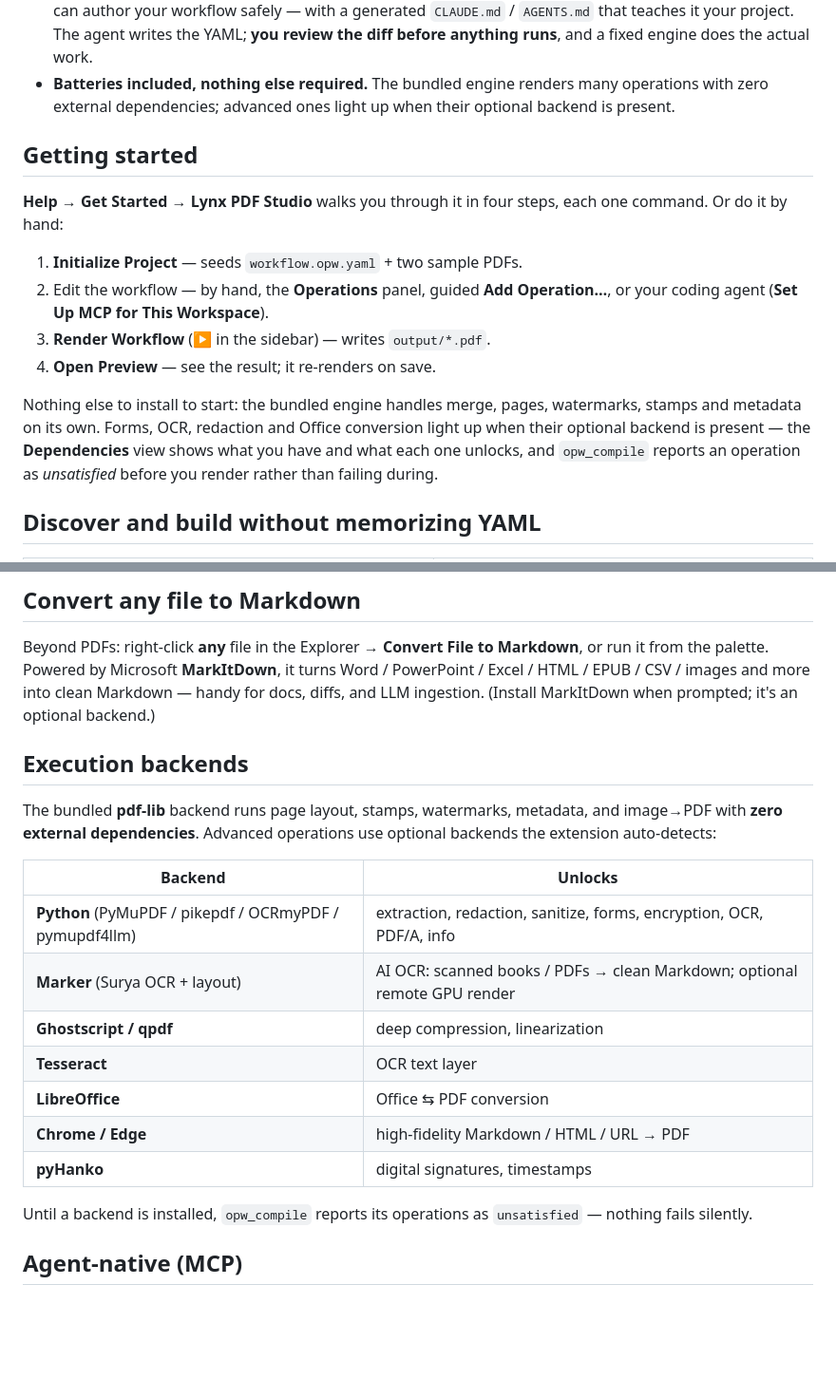
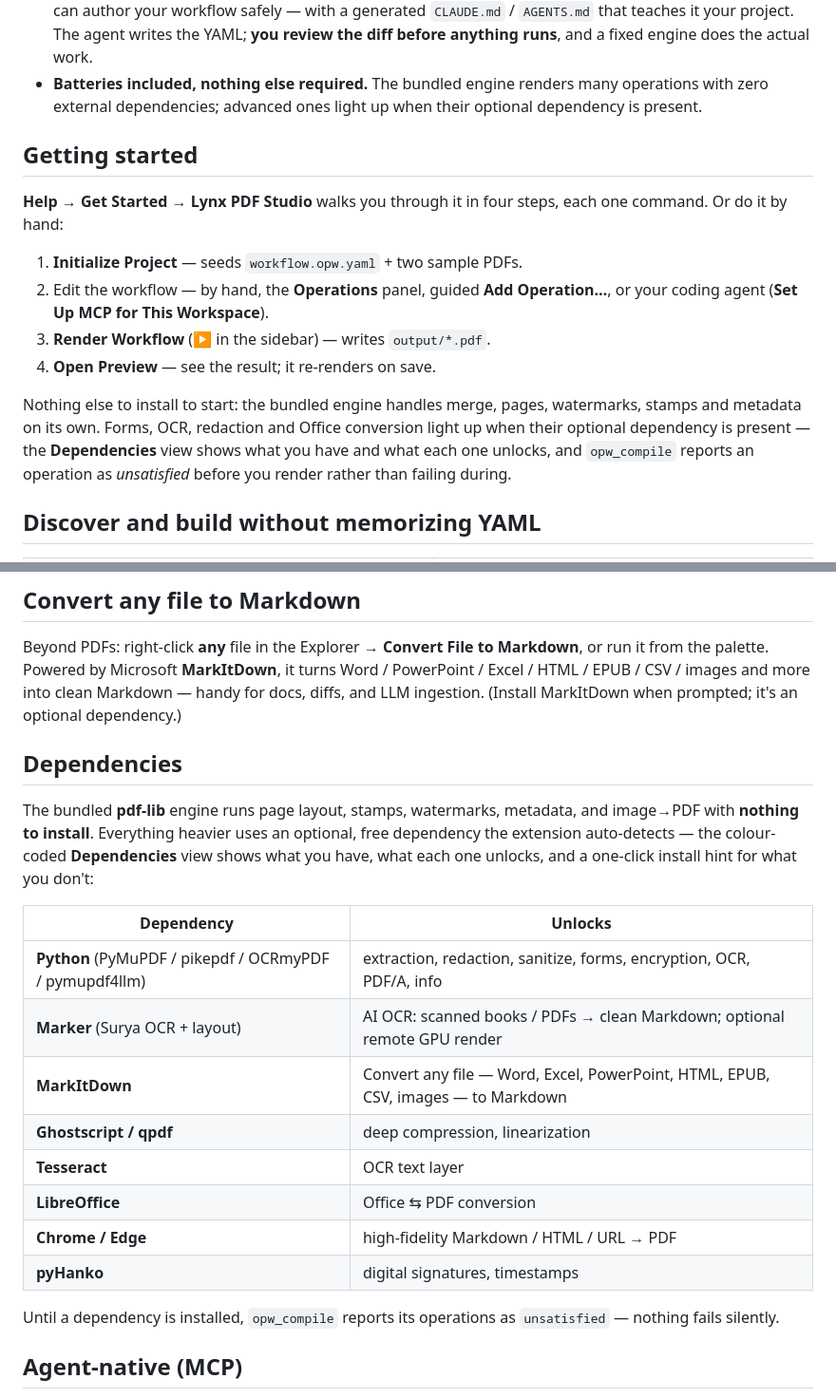
Before and after one commit to LynxDI/pdf-studio, a Markdown page: README.md, 2 parts joined by grey strips. Shown at 95% size. Drawn GitHub-style; blank space fills up the shorter version.

Commit message:
docs: sync to 0.17.6 — Dependencies table adds MarkItDown, drops the 'backends' framing

```diff
--- a/README.md
+++ b/README.md
@@ -103,7 +103,7 @@ Diff it, revert it, review it in a PR — it's just code.
   teaches it your project. The agent writes the YAML; **you review the diff before anything
   runs**, and a fixed engine does the actual work.
 - **Batteries included, nothing else required.** The bundled engine renders many operations with zero
-  external dependencies; advanced ones light up when their optional backend is present.
+  external dependencies; advanced ones light up when their optional dependency is present.
 
 ## Getting started
 
@@ -118,7 +118,7 @@ Or do it by hand:
 
 Nothing else to install to start: the bundled engine handles merge, pages, watermarks, stamps and
 metadata on its own. Forms, OCR, redaction and Office conversion light up when their optional
-backend is present — the **Dependencies** view shows what you have and what each one unlocks,
+dependency is present — the **Dependencies** view shows what you have and what each one unlocks,
 and `opw_compile` reports an operation as *unsatisfied* before you render rather than failing
 during.
 
@@ -427,25 +427,27 @@ Beyond PDFs: right-click **any** file in the Explorer → **Convert File to
 Markdown**, or run it from the palette. Powered by Microsoft **MarkItDown**, it
 turns Word / PowerPoint / Excel / HTML / EPUB / CSV / images and more into clean
 Markdown — handy for docs, diffs, and LLM ingestion. (Install MarkItDown when
-prompted; it's an optional backend.)
+prompted; it's an optional dependency.)
 
-## Execution backends
+## Dependencies
 
-The bundled **pdf-lib** backend runs page layout, stamps, watermarks, metadata, and
-image→PDF with **zero external dependencies**. Advanced operations use optional
-backends the extension auto-detects:
+The bundled **pdf-lib** engine runs page layout, stamps, watermarks, metadata, and
+image→PDF with **nothing to install**. Everything heavier uses an optional, free
+dependency the extension auto-detects — the colour-coded **Dependencies** view shows
+what you have, what each one unlocks, and a one-click install hint for what you don't:
 
-| Backend | Unlocks |
+| Dependency | Unlocks |
 |---|---|
 | **Python** (PyMuPDF / pikepdf / OCRmyPDF / pymupdf4llm) | extraction, redaction, sanitize, forms, encryption, OCR, PDF/A, info |
 | **Marker** (Surya OCR + layout) | AI OCR: scanned books / PDFs → clean Markdown; optional remote GPU render |
+| **MarkItDown** | Convert any file — Word, Excel, PowerPoint, HTML, EPUB, CSV, images — to Markdown |
 | **Ghostscript / qpdf** | deep compression, linearization |
 | **Tesseract** | OCR text layer |
 | **LibreOffice** | Office ⇆ PDF conversion |
 | **Chrome / Edge** | high-fidelity Markdown / HTML / URL → PDF |
 | **pyHanko** | digital signatures, timestamps |
 
-Until a backend is installed, `opw_compile` reports its operations as
+Until a dependency is installed, `opw_compile` reports its operations as
 `unsatisfied` — nothing fails silently.
 
 ## Agent-native (MCP)
```
Also changed, not shown: other parts of README.md (+1 -1 lines), CHANGELOG.md (+7 -0 lines).
